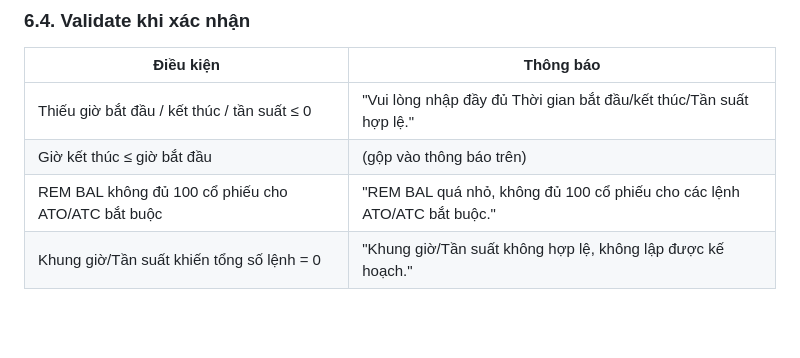
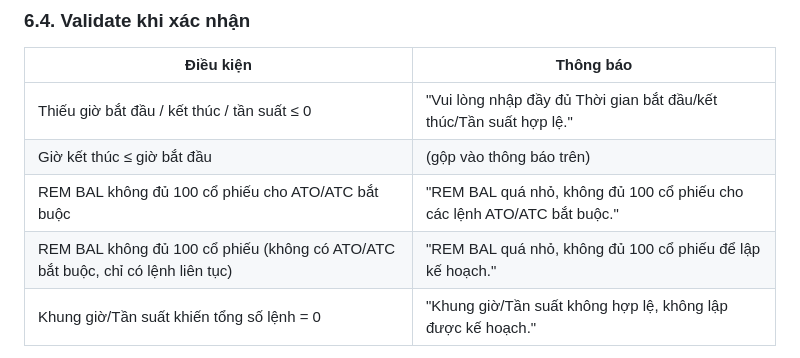
Before and after one commit to thuuyen936-star/khtc-prototype, a Markdown page: YEU-CAU-DEV.md, the part around the change. Rendered like a GitHub page; blank space fills up the shorter version.

Commit message:
docs: bổ sung thông báo lỗi REM BAL thiếu cho trường hợp không có ATO/ATC bắt buộc

```diff
--- a/YEU-CAU-DEV.md
+++ b/YEU-CAU-DEV.md
@@ -463,6 +463,7 @@ KL lệnh cuối cùng (theo thời gian, ATC nếu có, ngược lại lệnh l
 | Thiếu giờ bắt đầu / kết thúc / tần suất ≤ 0 | "Vui lòng nhập đầy đủ Thời gian bắt đầu/kết thúc/Tần suất hợp lệ." |
 | Giờ kết thúc ≤ giờ bắt đầu | (gộp vào thông báo trên) |
 | REM BAL không đủ 100 cổ phiếu cho ATO/ATC bắt buộc | "REM BAL quá nhỏ, không đủ 100 cổ phiếu cho các lệnh ATO/ATC bắt buộc." |
+| REM BAL không đủ 100 cổ phiếu (không có ATO/ATC bắt buộc, chỉ có lệnh liên tục) | "REM BAL quá nhỏ, không đủ 100 cổ phiếu để lập kế hoạch." |
 | Khung giờ/Tần suất khiến tổng số lệnh = 0 | "Khung giờ/Tần suất không hợp lệ, không lập được kế hoạch." |
 
 **Sau khi xác nhận:** lưu cấu hình gồm `startTime, endTime, interval, effectiveInterval, plannedCount, plan[]` (mỗi phần tử: `seq, session, timeMin, qty`); `autoTwap` → `active` (nếu trước đó là `none`); nếu đang sửa cấu hình của lệnh `active`/`paused` thì **giữ nguyên trạng thái hiện tại**.
```
